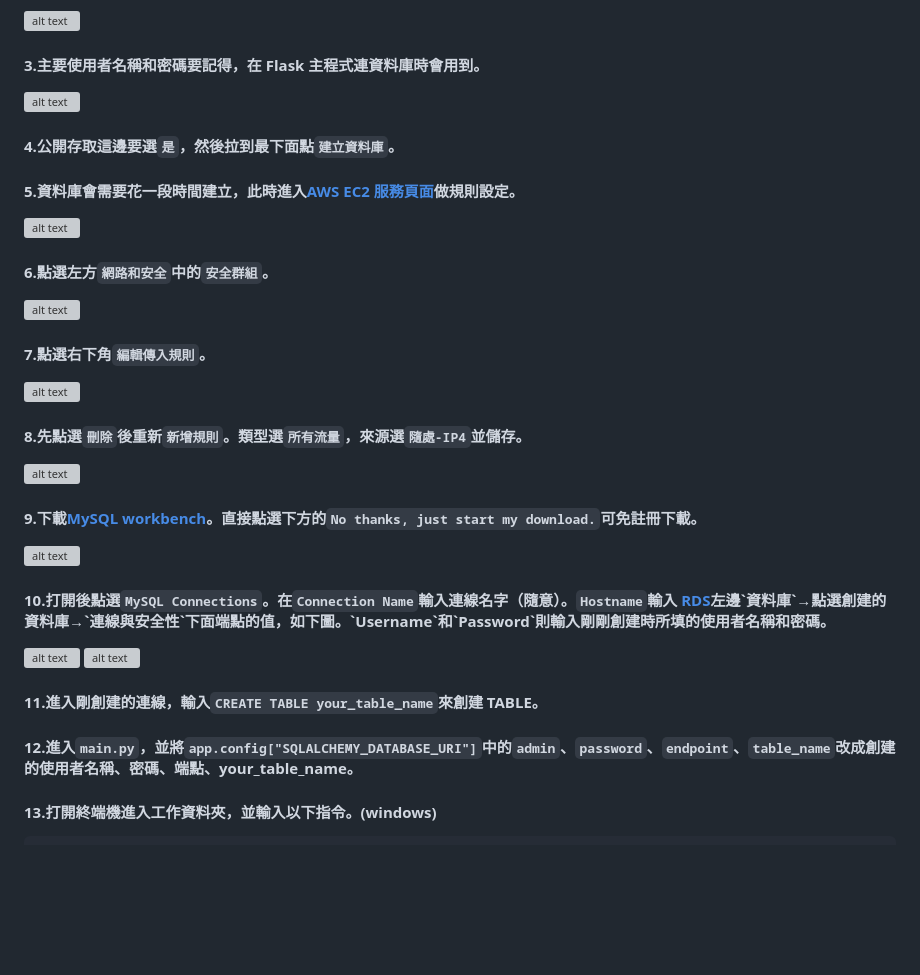
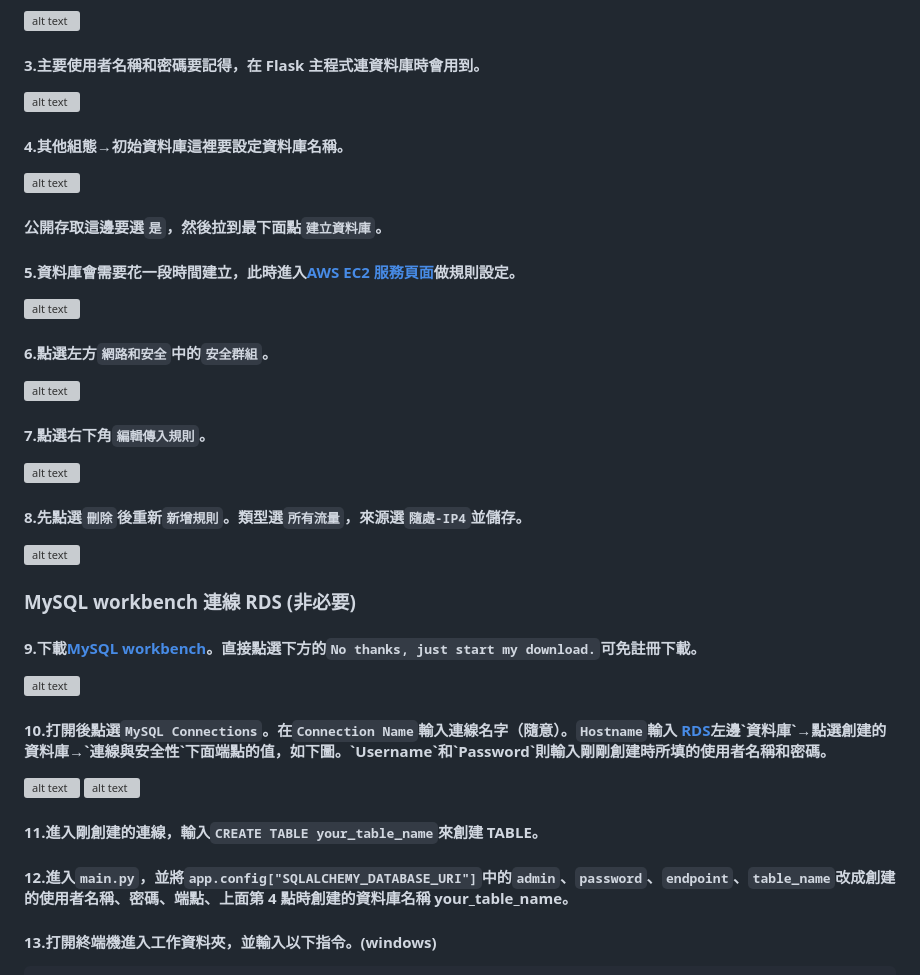
Before and after one commit to moodoa/megaport_exchange, a Markdown page: README.md, the part around the change. GitHub-like rendering; blank space fills up the shorter version; grey boxes are pictures that could not be loaded.

````diff
--- a/README.md
+++ b/README.md
@@ -18,8 +18,10 @@
 #### 2.點選建立資料庫。依序選擇`標準建立`→`MySQL`→`免費方案`。
 ![alt text](https://cdn-images-1.medium.com/max/1000/1*8UZRkSDuaufwj0Y0BCIazw.png)
 #### 3.主要使用者名稱和密碼要記得，在 Flask 主程式連資料庫時會用到。
+![alt text](https://cdn-images-1.medium.com/max/1000/1*CkZWhZqNTyzs0lYqU4A6QA.png)
+#### 4.其他組態→初始資料庫這裡要設定資料庫名稱。
 ![alt text](https://cdn-images-1.medium.com/max/1000/1*l1yfvlwGZLFP1zPB1a0lIw.png)
-#### 4.公開存取這邊要選`是`，然後拉到最下面點`建立資料庫`。
+#### 公開存取這邊要選`是`，然後拉到最下面點`建立資料庫`。
 #### 5.資料庫會需要花一段時間建立，此時進入[AWS EC2 服務頁面](https://ap-northeast-1.console.aws.amazon.com/ec2/v2/)做規則設定。
 ![alt text](https://cdn-images-1.medium.com/max/1000/1*26Ru2XncF5hRGmhOeW_Wxw.png)
 #### 6.點選左方`網路和安全`中的`安全群組`。
@@ -28,13 +30,15 @@
 ![alt text](https://cdn-images-1.medium.com/max/1000/1*Uh1MH7SIV5WFj65EoHXP-w.png)
 #### 8.先點選`刪除`後重新`新增規則`。類型選`所有流量`，來源選`隨處-IP4`並儲存。
 ![alt text](https://cdn-images-1.medium.com/max/1000/1*xhgEGS7nXqw-1Zr3OP3Ztg.png)
+### MySQL workbench 連線 RDS (非必要)
 #### 9.下載[MySQL workbench](https://dev.mysql.com/downloads/file/?id=516912)。直接點選下方的`No thanks, just start my download.`可免註冊下載。
 ![alt text](https://cdn-images-1.medium.com/max/1000/1*V2spM04ViTF2fX7osm67vg.png)
 #### 10.打開後點選`MySQL Connections`。在`Connection Name`輸入連線名字（隨意）。`Hostname`輸入 [RDS](https://ap-northeast-1.console.aws.amazon.com/rds/home?)左邊`資料庫`→點選創建的資料庫→`連線與安全性`下面端點的值，如下圖。`Username`和`Password`則輸入剛剛創建時所填的使用者名稱和密碼。
 ![alt text](https://cdn-images-1.medium.com/max/1000/1*MnhPMjzD561NhLbXdgFI2g.png)
 ![alt text](https://cdn-images-1.medium.com/max/1000/1*U74EPOgStgDVnzxgKoHIhQ.png)
 #### 11.進入剛創建的連線，輸入`CREATE TABLE your_table_name`來創建 TABLE。
-#### 12.進入`main.py`，並將`app.config["SQLALCHEMY_DATABASE_URI"]`中的`admin`、`password`、`endpoint`、`table_name`改成創建的使用者名稱、密碼、端點、your_table_name。
+
+#### 12.進入`main.py`，並將`app.config["SQLALCHEMY_DATABASE_URI"]`中的`admin`、`password`、`endpoint`、`table_name`改成創建的使用者名稱、密碼、端點、上面第 4 點時創建的資料庫名稱 your_table_name。
 #### 13.打開終端機進入工作資料夾，並輸入以下指令。(windows)
 ```
 $set FLASK_APP=main.py
````
